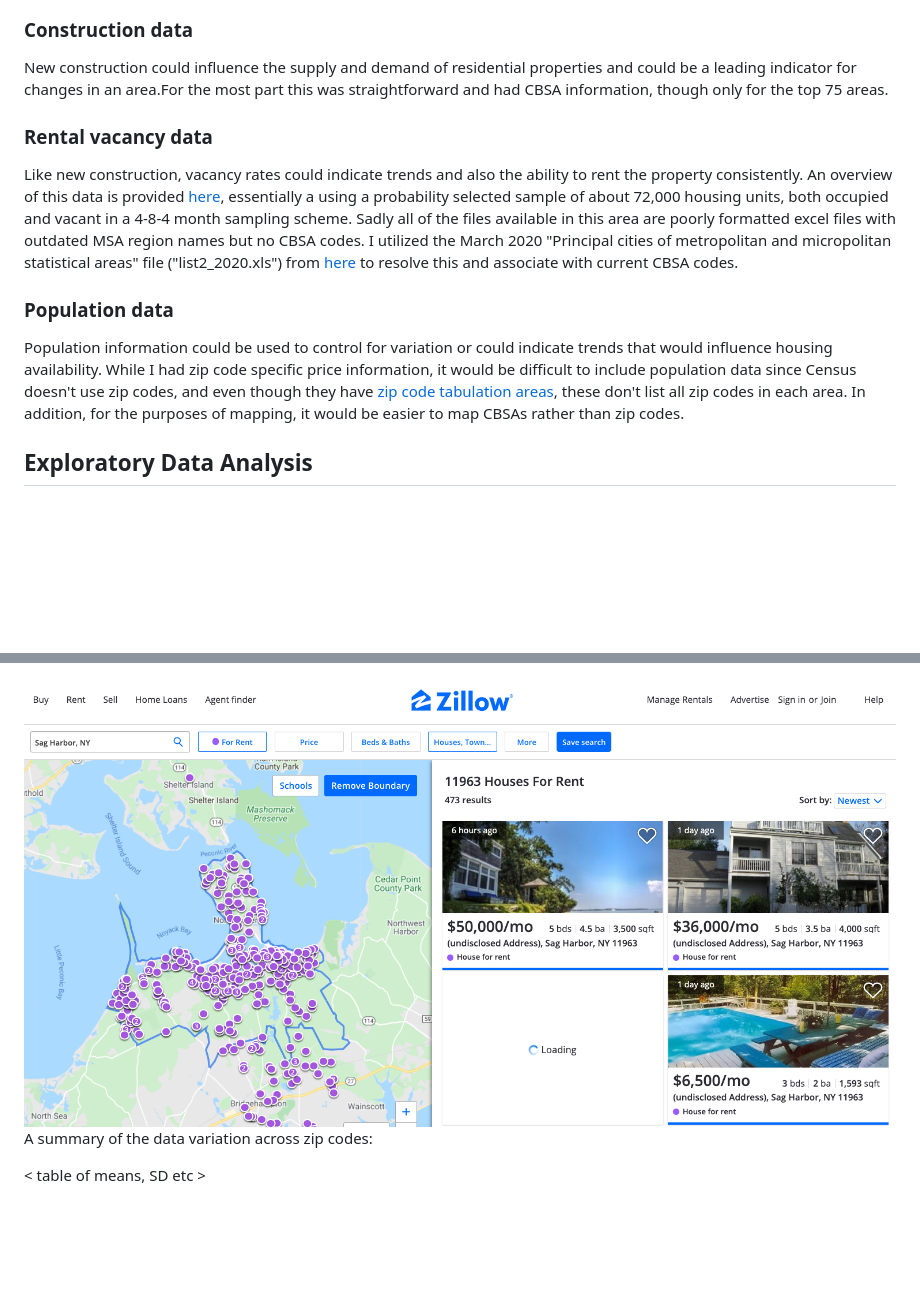
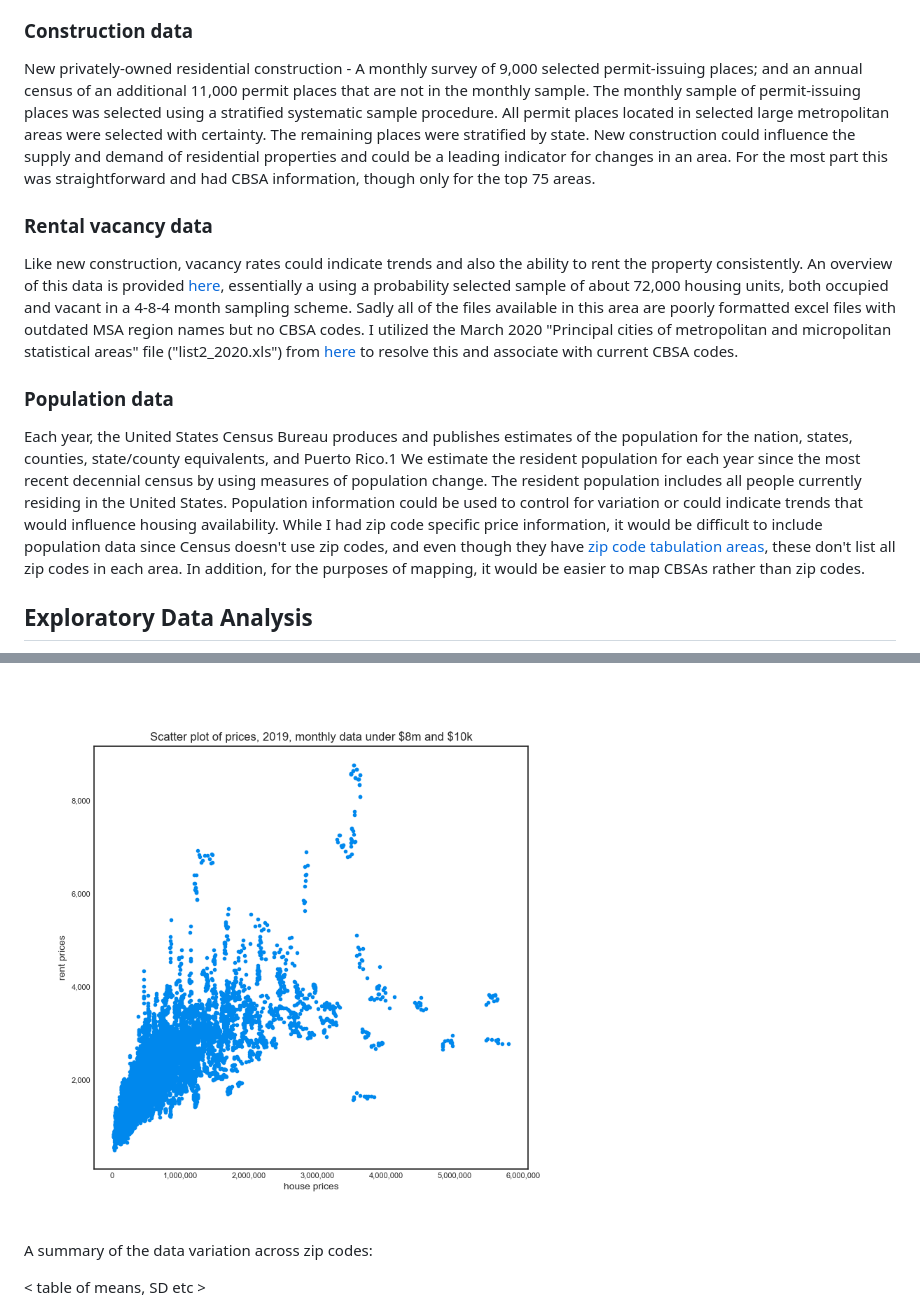
Before and after one commit to paultanger/realty-markets-analyzer, a Markdown page: readme.md, 2 parts joined by grey strips. Drawn GitHub-style; pictures changed too: output/filter_scatter_prices.png (added); blank space fills up the shorter version.

```diff
--- a/readme.md
+++ b/readme.md
@@ -96,7 +96,7 @@ I used the zip code to CBSA to associate a CBSA with each zip code and took the
 
 ### Construction data
 
-New construction could influence the supply and demand of residential properties and could be a leading indicator for changes in an area.For the most part this was straightforward and had CBSA information, though only for the top 75 areas.
+New privately-owned residential construction - A monthly survey of 9,000 selected permit-issuing places; and an annual census of an additional 11,000 permit places that are not in the monthly sample. The monthly sample of permit-issuing places was selected using a stratified systematic sample procedure. All permit places located in selected large metropolitan areas were selected with certainty. The remaining places were stratified by state.  New construction could influence the supply and demand of residential properties and could be a leading indicator for changes in an area. For the most part this was straightforward and had CBSA information, though only for the top 75 areas.
 
 ### Rental vacancy data
 
@@ -104,7 +104,9 @@ Like new construction, vacancy rates could indicate trends and also the ability
 
 ### Population data
 
-Population information could be used to control for variation or could indicate trends that would influence housing availability.  While I had zip code specific price information, it would be difficult to include population data since Census doesn't use zip codes, and even though they have [zip code tabulation areas](https://www.census.gov/programs-surveys/geography/guidance/geo-areas/zctas.html), these don't list all zip codes in each area.  In addition, for the purposes of mapping, it would be easier to map CBSAs rather than zip codes.
+Each year, the United States Census Bureau produces and publishes estimates of the population for the
+nation, states, counties, state/county equivalents, and Puerto Rico.1 We estimate the resident population for each year since the most recent decennial census by using measures of population change. The resident
+population includes all people currently residing in the United States. Population information could be used to control for variation or could indicate trends that would influence housing availability.  While I had zip code specific price information, it would be difficult to include population data since Census doesn't use zip codes, and even though they have [zip code tabulation areas](https://www.census.gov/programs-surveys/geography/guidance/geo-areas/zctas.html), these don't list all zip codes in each area.  In addition, for the purposes of mapping, it would be easier to map CBSAs rather than zip codes.
 
 ## Exploratory Data Analysis
 
@@ -116,5 +127,5 @@ Specifically, it appears there are some zip codes that have high home prices, an
 
-<div style="text-align:center"><img src="images/sag_harbor_rent.png" alt="Zillow rent results Sag Harbor, NY" /></div>
+<div style="text-align:center"><img src="output/filter_scatter_prices.png" alt="filtered data scatter prices" /></div>
 
 A summary of the data variation across zip codes:
 
```
Also changed, not shown: other parts of readme.md (+10 -1 lines), output/initial_scatter_prices.png (added), 3 other files.
